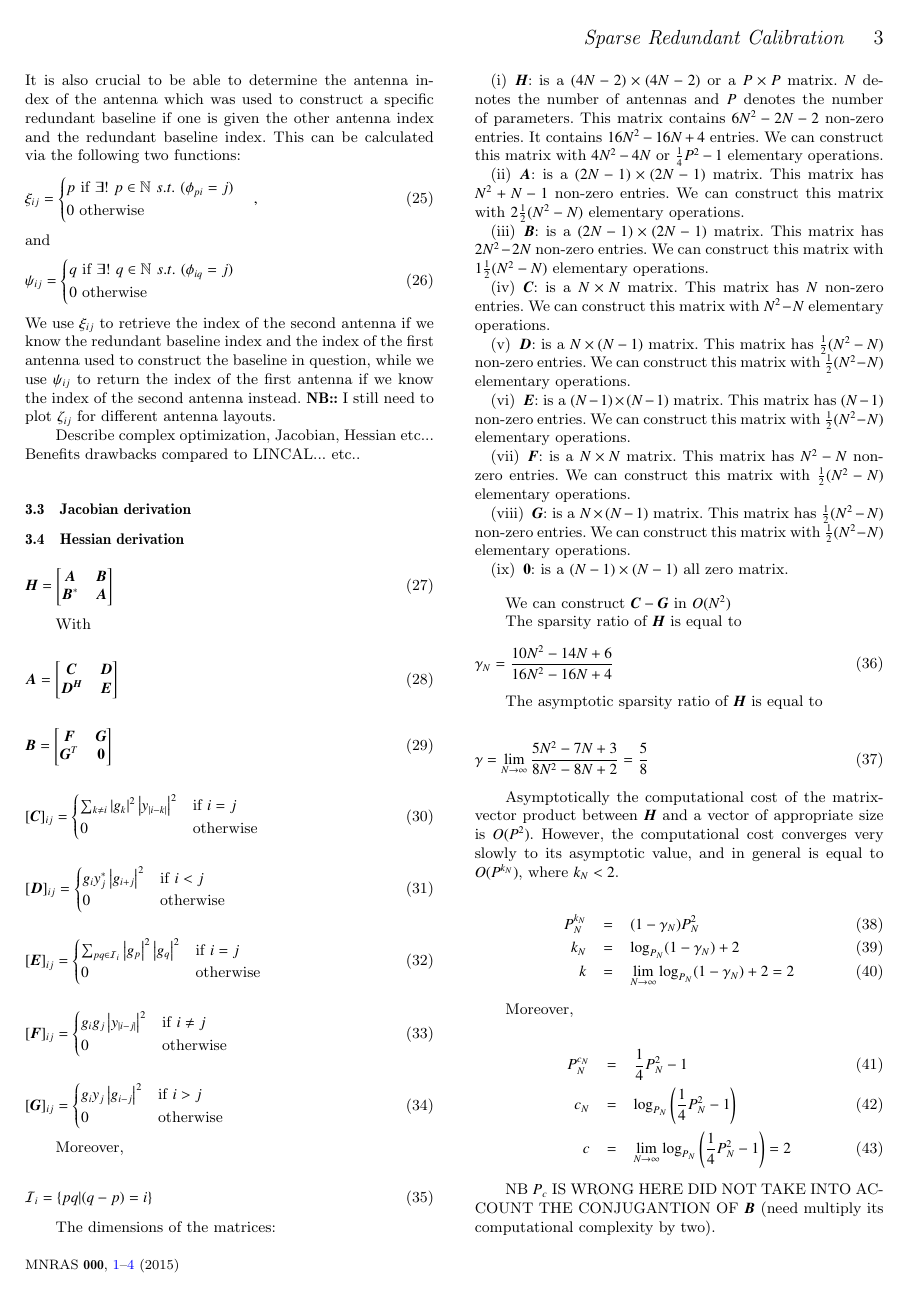
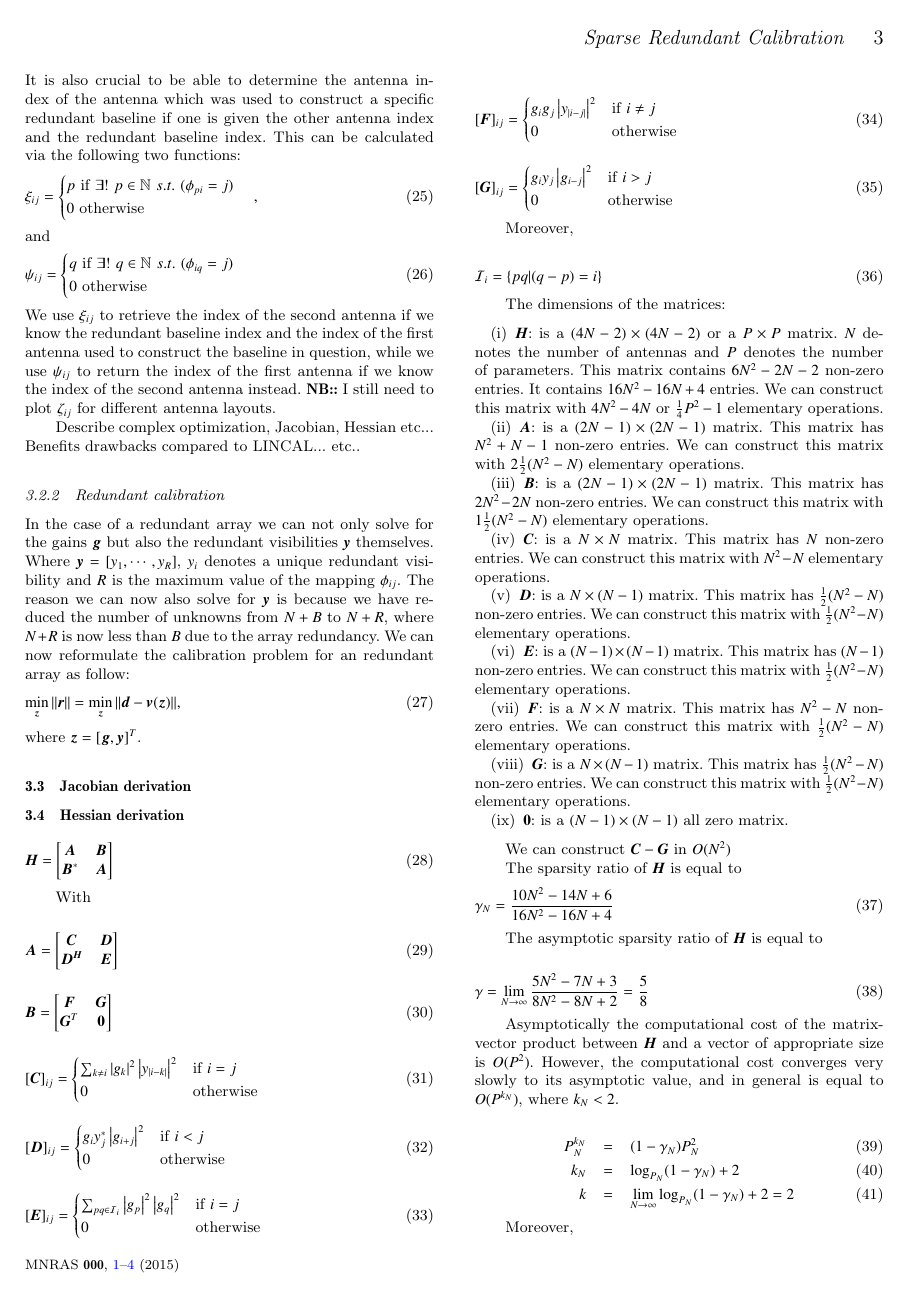
Before and after one commit to Trienko/redundant_calibration, a LaTeX paper (paper.tex): page 3 of 4. Compiled offline with pdfLaTeX; a LaTeX package or settings file that is missing is left out.

Commit message:
newest paper version

```diff
--- a/paper.tex
+++ b/paper.tex
@@ -63,6 +63,7 @@
 \newcommand{\bg}{\bmath{g}}
 \newcommand{\bd}{\bmath{d}}
 \newcommand{\bv}{\bmath{v}}
+\newcommand{\by}{\bmath{y}}
 \newcommand{\conj}[1]{\overline{#1}}
 %%%%%%%%%%%%%%%%%%%%%%%%%%%%%%%%%%%%%%%%%%%%%%%%%%
 
@@ -313,6 +314,18 @@ We use $\xi_{ij}$ to retrieve the index of the second antenna if we know the red
 index of the second antenna instead. \textbf{NB::} I still need to plot $\zeta_{ij}$ for different antenna layouts.
 
 Describe complex optimization, Jacobian, Hessian etc... Benefits drawbacks compared to LINCAL... etc..
+
+\subsubsection{Redundant calibration}
+In the case of a redundant array we can not only solve for the gains $\bg$ but also the redundant visibilities $\by$ themselves. Where $\by = [y_1,\cdots,y_R]$, $y_i$ denotes
+a unique redundant visibility and $R$ is the maximum value of the mapping $\phi_{ij}$. The reason we can now also solve for $\by$ is because we have reduced the number of
+unknowns from $N+B$ to $N+R$, where $N+R$ is now less than $B$ due to the array redundancy. We can now reformulate the calibration problem for an redundant array as follow:
+\begin{equation}
+\min_{\bz}\|\br\| = \min_{\bz}\|\bd - \bv(\bz)\|,
+\end{equation}
+where $\bz = [\bg,\by]^T$.
+
+
+
 
 \subsection{Jacobian derivation}
 \subsection{Hessian derivation}
```
